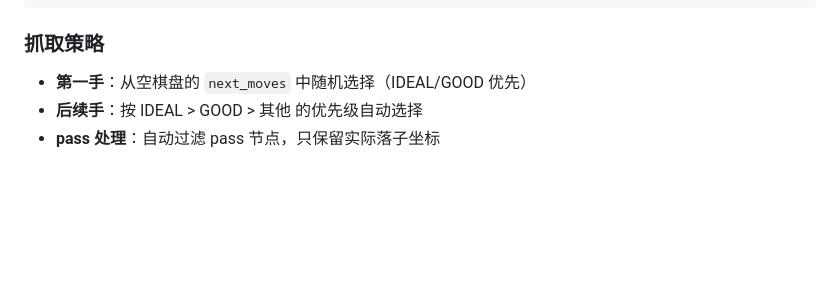
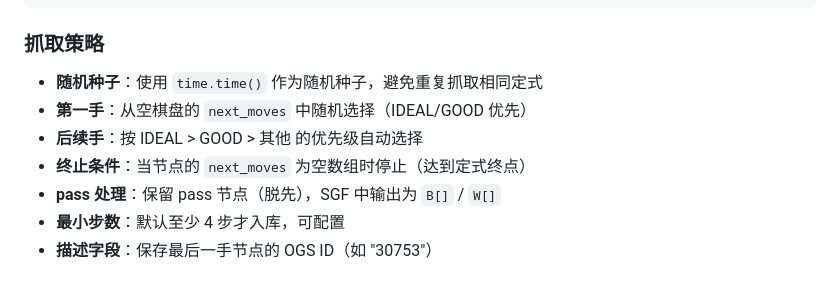
Before and after one commit to zhangbin2025/weiqi-skills, a Markdown page: weiqi-joseki/SKILL.md, the part around one of its changes. Rendered like a GitHub page; blank space fills up the shorter version.

````diff
--- a/weiqi-joseki/SKILL.md
+++ b/weiqi-joseki/SKILL.md
@@ -262,6 +280,10 @@ print(f"成功导入 {len(imported_ids)} 条定式")
 ```
 
 ### 抓取策略
+- **随机种子**：使用 `time.time()` 作为随机种子，避免重复抓取相同定式
 - **第一手**：从空棋盘的 `next_moves` 中随机选择（IDEAL/GOOD 优先）
 - **后续手**：按 IDEAL > GOOD > 其他 的优先级自动选择
-- **pass 处理**：自动过滤 pass 节点，只保留实际落子坐标
+- **终止条件**：当节点的 `next_moves` 为空数组时停止（达到定式终点）
+- **pass 处理**：保留 pass 节点（脱先），SGF 中输出为 `B[]` / `W[]`
+- **最小步数**：默认至少 4 步才入库，可配置
+- **描述字段**：保存最后一手节点的 OGS ID（如 "30753"）
````
Also changed, not shown: other parts of weiqi-joseki/SKILL.md (+30 -12 lines).
